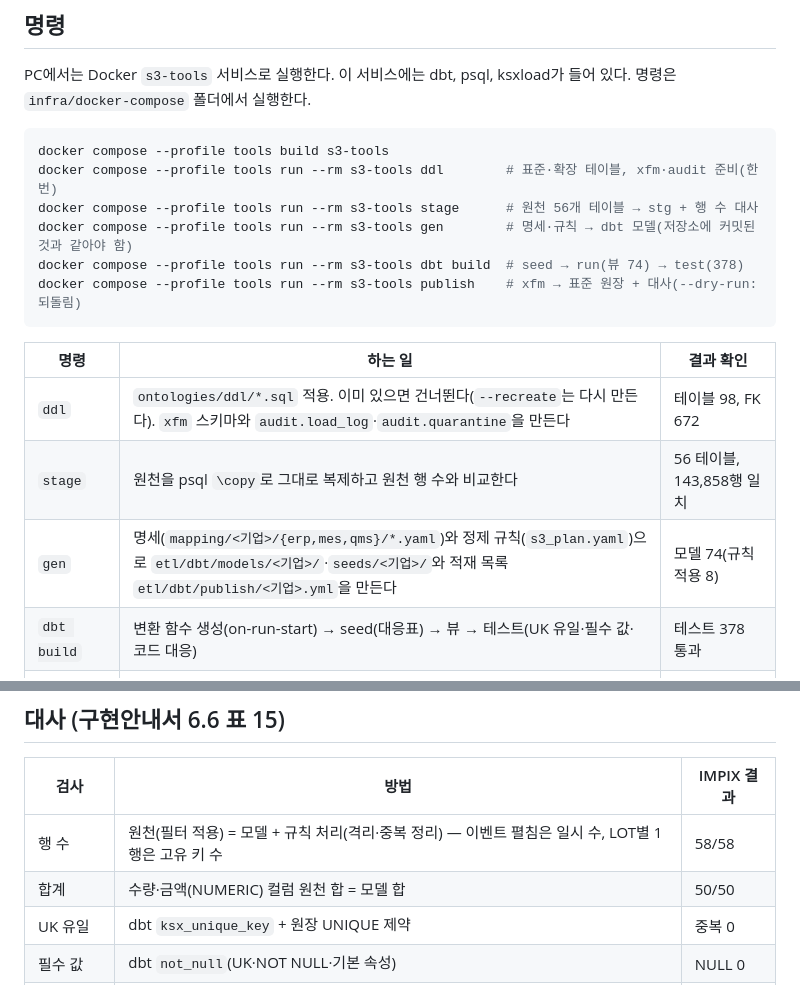
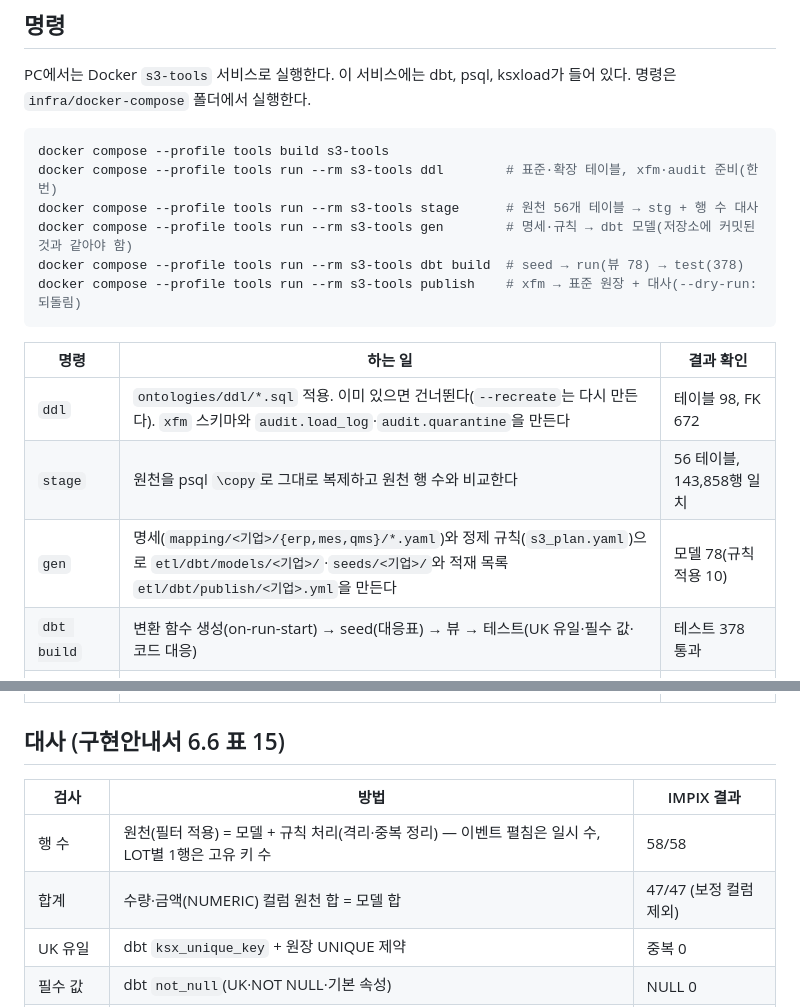
Before and after one commit to harris0709/ksx-platform, a Markdown page: tools/ksxload/README.md, 2 parts joined by grey strips. GitHub-like rendering.

````diff
--- a/tools/ksxload/README.md
+++ b/tools/ksxload/README.md
@@ -23,7 +23,7 @@ docker compose --profile tools build s3-tools
 docker compose --profile tools run --rm s3-tools ddl        # 표준·확장 테이블, xfm·audit 준비(한 번)
 docker compose --profile tools run --rm s3-tools stage      # 원천 56개 테이블 → stg + 행 수 대사
 docker compose --profile tools run --rm s3-tools gen        # 명세·규칙 → dbt 모델(저장소에 커밋된 것과 같아야 함)
-docker compose --profile tools run --rm s3-tools dbt build  # seed → run(뷰 74) → test(378)
+docker compose --profile tools run --rm s3-tools dbt build  # seed → run(뷰 78) → test(378)
 docker compose --profile tools run --rm s3-tools publish    # xfm → 표준 원장 + 대사(--dry-run: 되돌림)
 ```
 
@@ -31,7 +31,7 @@ docker compose --profile tools run --rm s3-tools publish    # xfm → 표준 원
 |---|---|---|
 | `ddl` | `ontologies/ddl/*.sql` 적용. 이미 있으면 건너뛴다(`--recreate`는 다시 만든다). `xfm` 스키마와 `audit.load_log`·`audit.quarantine`을 만든다 | 테이블 98, FK 672 |
 | `stage` | 원천을 psql `\copy`로 그대로 복제하고 원천 행 수와 비교한다 | 56 테이블, 143,858행 일치 |
-| `gen` | 명세(`mapping/<기업>/{erp,mes,qms}/*.yaml`)와 정제 규칙(`s3_plan.yaml`)으로 `etl/dbt/models/<기업>/`·`seeds/<기업>/`와 적재 목록 `etl/dbt/publish/<기업>.yml`을 만든다 | 모델 74(규칙 적용 8) |
+| `gen` | 명세(`mapping/<기업>/{erp,mes,qms}/*.yaml`)와 정제 규칙(`s3_plan.yaml`)으로 `etl/dbt/models/<기업>/`·`seeds/<기업>/`와 적재 목록 `etl/dbt/publish/<기업>.yml`을 만든다 | 모델 78(규칙 적용 10) |
 | `dbt build` | 변환 함수 생성(on-run-start) → seed(대응표) → 뷰 → 테스트(UK 유일·필수 값·코드 대응) | 테스트 378 통과 |
 | `xfm` | dbt 없이 같은 SQL로 seed·뷰·테스트를 실행한다(dbt를 쓸 수 없는 환경용) | `dbt build`와 같음 |
 | `publish` | 대상 70개 테이블을 비우고 FK 순서대로 적재한다. FK 고아가 있으면 커밋이 실패해 원장은 그대로 남는다 | 아래 대사 |
@@ -42,7 +42,7 @@ docker compose --profile tools run --rm s3-tools publish    # xfm → 표준 원
 | 검사 | 방법 | IMPIX 결과 |
 |---|---|---|
 | 행 수 | 원천(필터 적용) = 모델 + 규칙 처리(격리·중복 정리) — 이벤트 펼침은 일시 수, LOT별 1행은 고유 키 수 | 58/58 |
-| 합계 | 수량·금액(NUMERIC) 컬럼 원천 합 = 모델 합 | 50/50 |
+| 합계 | 수량·금액(NUMERIC) 컬럼 원천 합 = 모델 합 | 47/47 (보정 컬럼 제외) |
 | UK 유일 | dbt `ksx_unique_key` + 원장 UNIQUE 제약 | 중복 0 |
 | 필수 값 | dbt `not_null`(UK·NOT NULL·기본 속성) | NULL 0 |
 | 참조 무결성 | 원장의 모든 FK(672)에 대해 고아 행 집계 → 0이어야 커밋 | 고아 0 |
````
Also changed, not shown: mapping/impix/S3_승인기록.md (+21 -17 lines).
